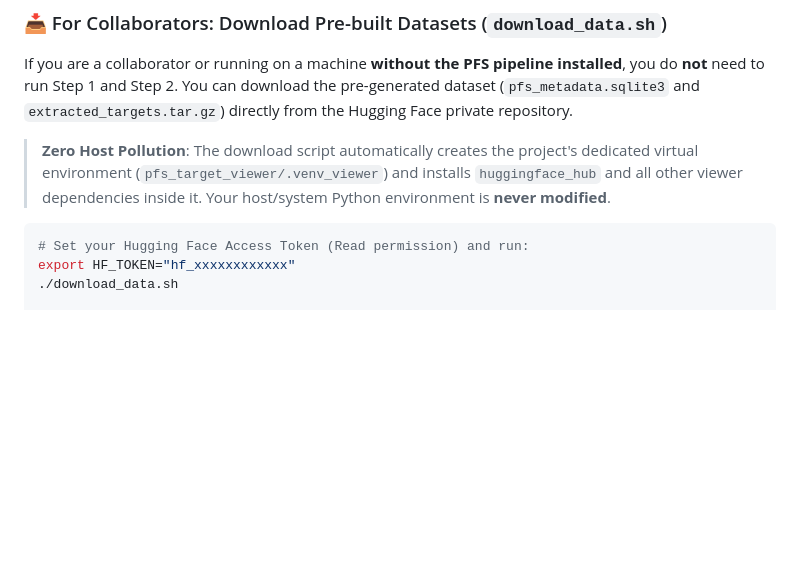
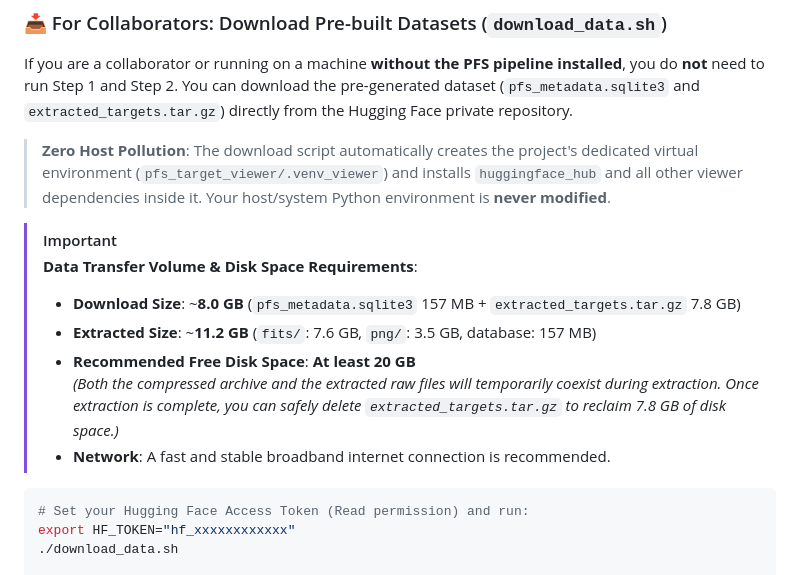
Before and after one commit to yasudank/pfs-target-viewer, a Markdown page: README.md, the part around the change. GitHub-like rendering; blank space fills up the shorter version.

Commit message:
docs: Add download size and disk space requirements note

````diff
--- a/README.md
+++ b/README.md
@@ -96,6 +96,14 @@ If you are a collaborator or running on a machine **without the PFS pipeline ins
 
 > **Zero Host Pollution**: The download script automatically creates the project's dedicated virtual environment (`pfs_target_viewer/.venv_viewer`) and installs `huggingface_hub` and all other viewer dependencies inside it. Your host/system Python environment is **never modified**.
 
+> [!IMPORTANT]
+> **Data Transfer Volume & Disk Space Requirements**:
+> - **Download Size**: ~**8.0 GB** (`pfs_metadata.sqlite3` 157 MB + `extracted_targets.tar.gz` 7.8 GB)
+> - **Extracted Size**: ~**11.2 GB** (`fits/`: 7.6 GB, `png/`: 3.5 GB, database: 157 MB)
+> - **Recommended Free Disk Space**: **At least 20 GB**
+>   *(Both the compressed archive and the extracted raw files will temporarily coexist during extraction. Once extraction is complete, you can safely delete `extracted_targets.tar.gz` to reclaim 7.8 GB of disk space.)*
+> - **Network**: A fast and stable broadband internet connection is recommended.
+
 ```bash
 # Set your Hugging Face Access Token (Read permission) and run:
 export HF_TOKEN="hf_xxxxxxxxxxxx"
````
Also changed, not shown: README_ja.md (+8 -0 lines).
